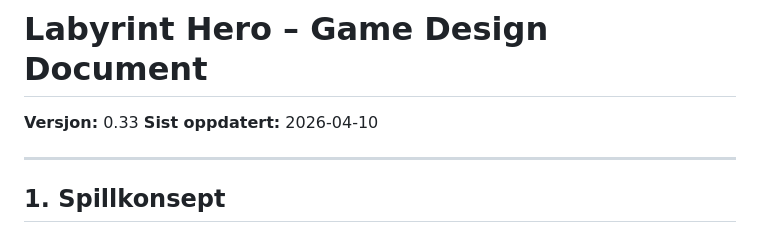
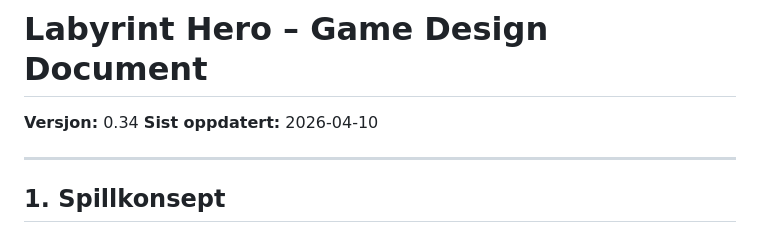
Before and after one commit to gskomedal/labyrint-hero, a Markdown page: docs/GDD.md, the part around the change. Rendered like a GitHub page.

```diff
--- a/docs/GDD.md
+++ b/docs/GDD.md
@@ -1,5 +1,5 @@
 # Labyrint Hero – Game Design Document
-**Versjon:** 0.33
+**Versjon:** 0.34
 **Sist oppdatert:** 2026-04-10
 
 ---
```
Also changed, not shown: docs/CHANGELOG.md (+8 -0 lines).
